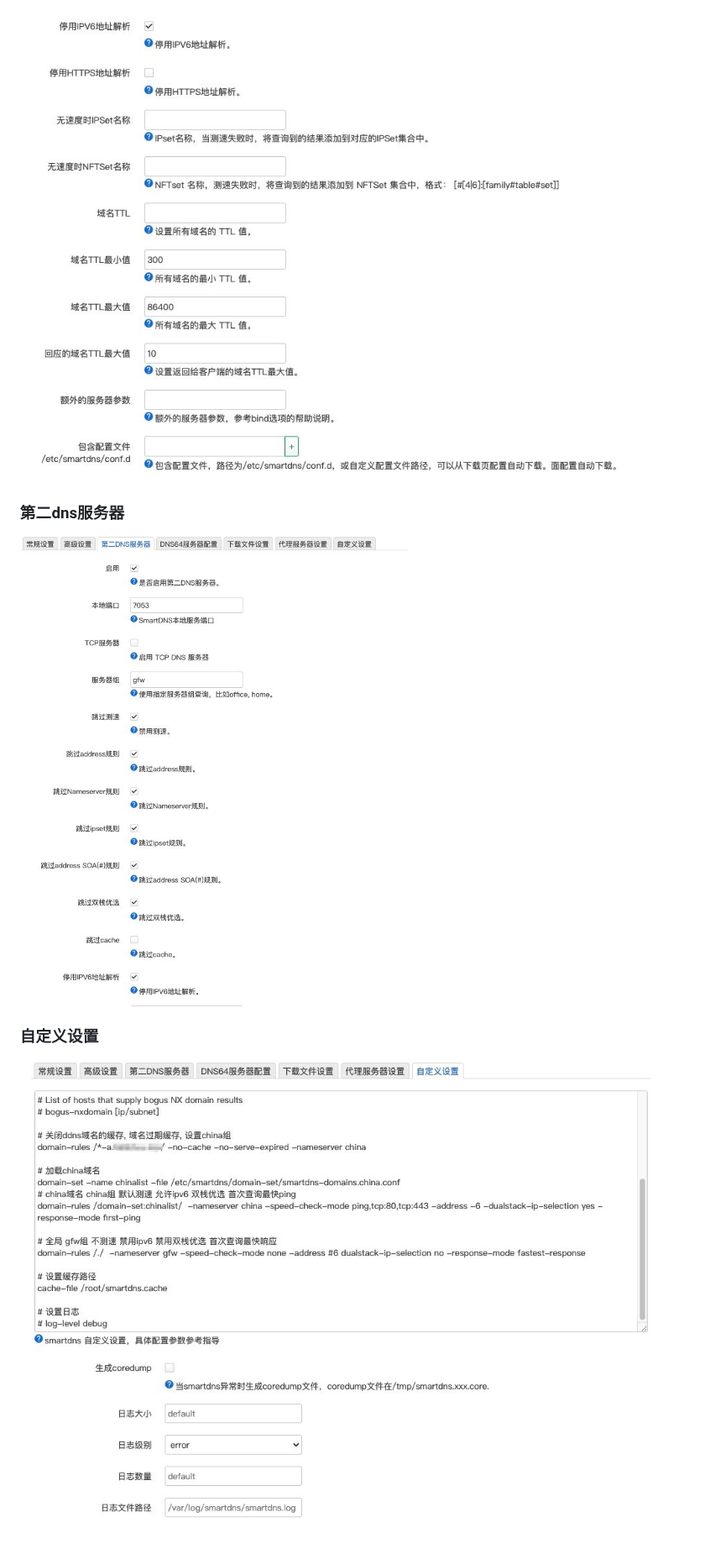
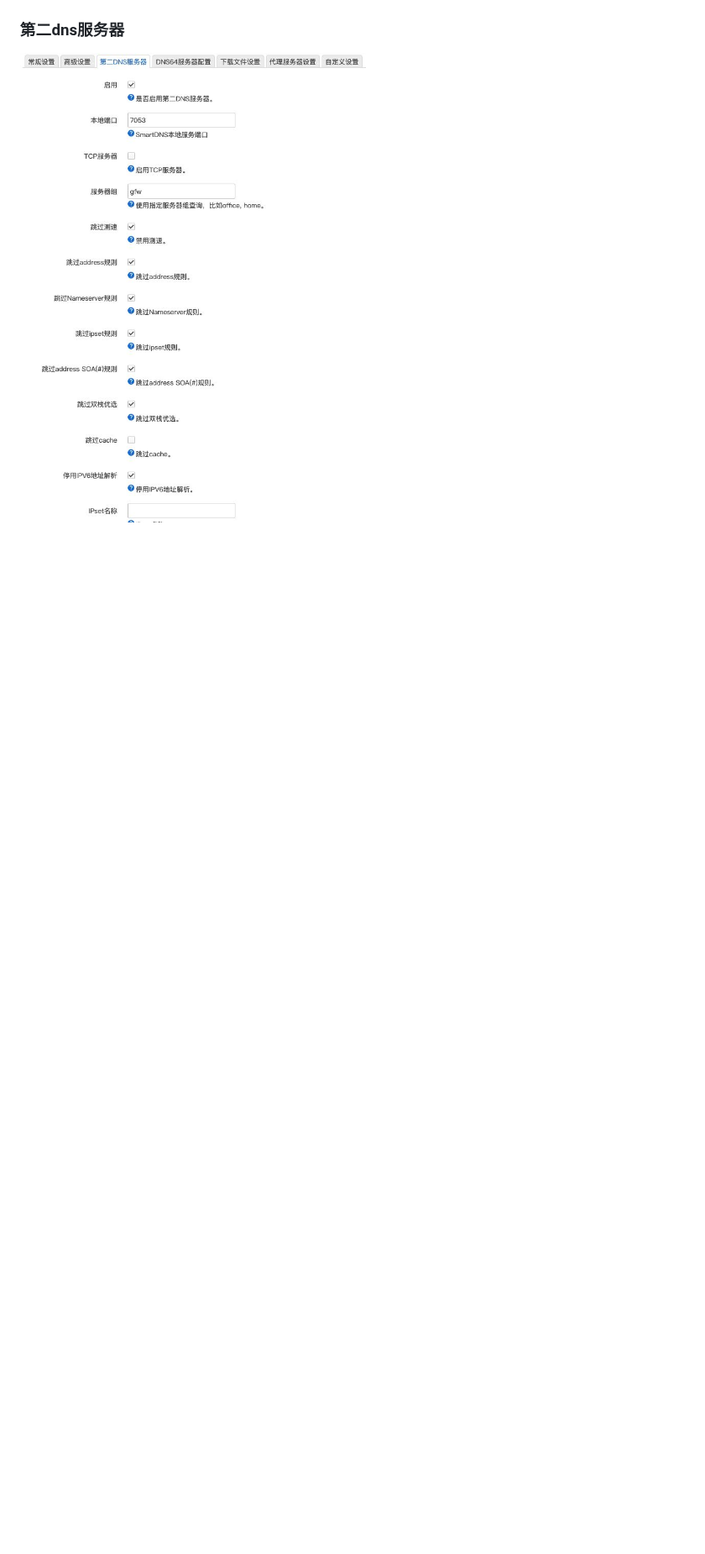
Before and after one commit to jqtmviyu/smartdns-china-domain, a Markdown page: readme.md, the part around one of its changes. Shown at 84% size. Rendered like a GitHub page; pictures changed too: sceenshorts/4.jpg, sceenshorts/5.jpg (deleted), sceenshorts/6.jpg (deleted); blank space fills up the shorter version.

```diff
--- a/readme.md
+++ b/readme.md
@@ -93,11 +91,5 @@ cache-file /root/smartdns.cache
 ![](./sceenshorts/3.jpg)
-
-![](./sceenshorts/4.jpg)
 
 ### 第二dns服务器
 
-![](./sceenshorts/5.jpg)
-
-### 自定义设置
-
-![](./sceenshorts/6.jpg)
+![](./sceenshorts/4.jpg)
```
Also changed, not shown: other parts of readme.md (+40 -42 lines), sceenshorts/1.jpg, sceenshorts/2.jpg, sceenshorts/3.jpg.
